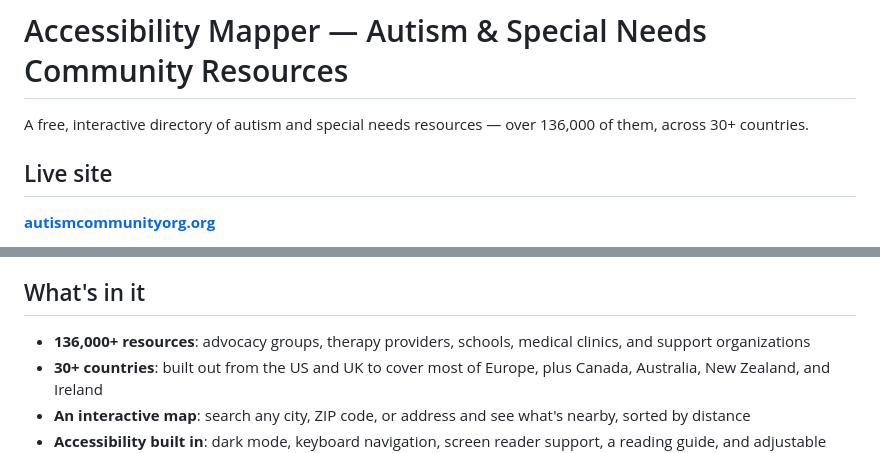
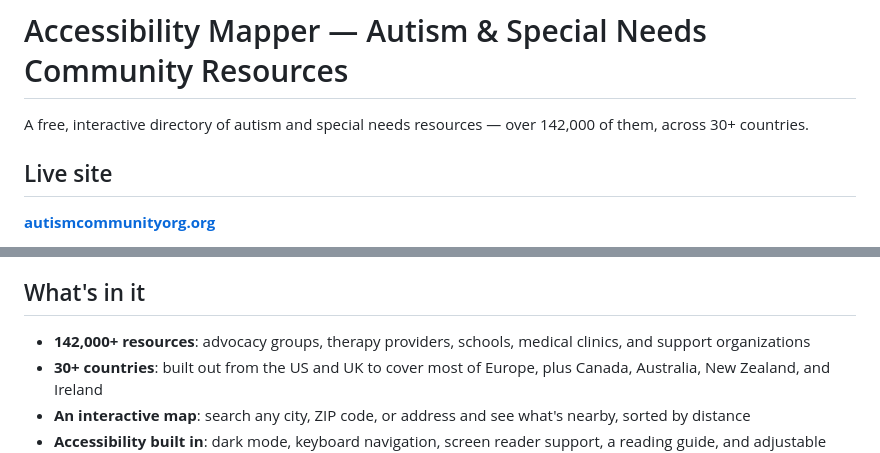
Before and after one commit to michaelcraft17/autism-community-resources, a Markdown page: README.md, 2 parts joined by grey strips. Rendered like a GitHub page.

Commit message:
README: update resource count to match live site (142,000+)

```diff
--- a/README.md
+++ b/README.md
@@ -1,6 +1,6 @@
 # Accessibility Mapper — Autism & Special Needs Community Resources
 
-A free, interactive directory of autism and special needs resources — over 136,000 of them,
+A free, interactive directory of autism and special needs resources — over 142,000 of them,
 across 30+ countries.
 
 ## Live site
@@ -21,7 +21,7 @@ That means:
 
 ## What's in it
 
-- **136,000+ resources**: advocacy groups, therapy providers, schools, medical clinics, and
+- **142,000+ resources**: advocacy groups, therapy providers, schools, medical clinics, and
   support organizations
 - **30+ countries**: built out from the US and UK to cover most of Europe, plus Canada,
   Australia, New Zealand, and Ireland
```
